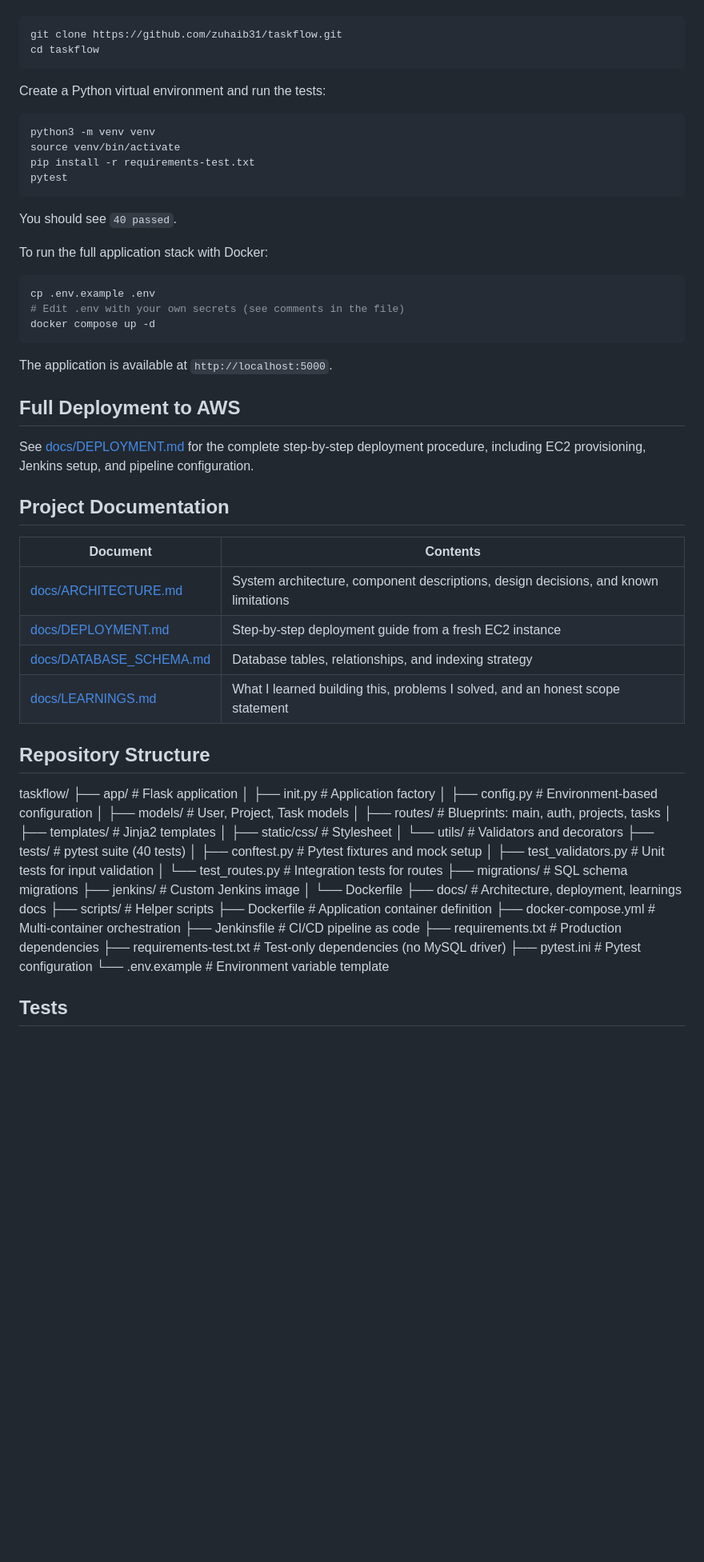
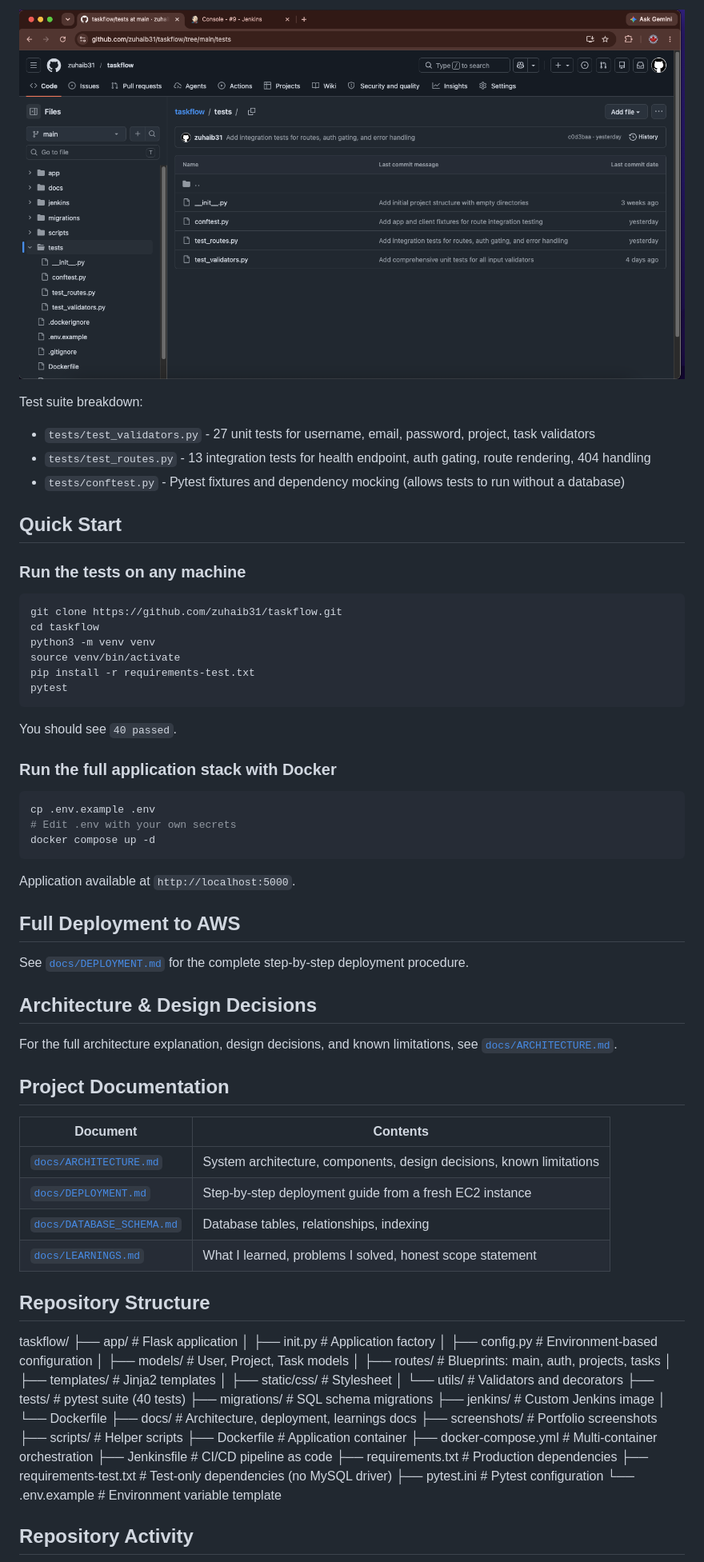
Before and after one commit to zuhaib31/taskflow, a Markdown page: README.md, the part around one of its changes. Shown at 80% size. Drawn GitHub-style; blank space fills up the shorter version.

Commit message:
Rewrite README with embedded screenshots for visual portfolio impact

````diff
--- a/README.md
+++ b/README.md
@@ -57,12 +104,17 @@ Clone the repo:
+![Tests GitHub Repo Structure](screenshots/05-testing/tests-github-repo-structure.png)
+
+Test suite breakdown:
+- `tests/test_validators.py` - 27 unit tests for username, email, password, project, task validators
+- `tests/test_routes.py` - 13 integration tests for health endpoint, auth gating, route rendering, 404 handling
+- `tests/conftest.py` - Pytest fixtures and dependency mocking (allows tests to run without a database)
+
+## Quick Start
+
+### Run the tests on any machine
 
 ```bash
 git clone https://github.com/zuhaib31/taskflow.git
 cd taskflow
-```
-
-Create a Python virtual environment and run the tests:
-
-```bash
 python3 -m venv venv
 source venv/bin/activate
 pip install -r requirements-test.txt
@@ -71,28 +123,32 @@ pytest
 
 You should see `40 passed`.
 
-To run the full application stack with Docker:
+### Run the full application stack with Docker
 
 ```bash
 cp .env.example .env
-# Edit .env with your own secrets (see comments in the file)
+# Edit .env with your own secrets
 docker compose up -d
 ```
 
-The application is available at `http://localhost:5000`.
+Application available at `http://localhost:5000`.
 
 ## Full Deployment to AWS
 
-See [docs/DEPLOYMENT.md](docs/DEPLOYMENT.md) for the complete step-by-step deployment procedure, including EC2 provisioning, Jenkins setup, and pipeline configuration.
+See [`docs/DEPLOYMENT.md`](docs/DEPLOYMENT.md) for the complete step-by-step deployment procedure.
+
+## Architecture & Design Decisions
+
+For the full architecture explanation, design decisions, and known limitations, see [`docs/ARCHITECTURE.md`](docs/ARCHITECTURE.md).
 
 ## Project Documentation
 
 | Document | Contents |
 |----------|----------|
-| [docs/ARCHITECTURE.md](docs/ARCHITECTURE.md) | System architecture, component descriptions, design decisions, and known limitations |
-| [docs/DEPLOYMENT.md](docs/DEPLOYMENT.md) | Step-by-step deployment guide from a fresh EC2 instance |
-| [docs/DATABASE_SCHEMA.md](docs/DATABASE_SCHEMA.md) | Database tables, relationships, and indexing strategy |
-| [docs/LEARNINGS.md](docs/LEARNINGS.md) | What I learned building this, problems I solved, and an honest scope statement |
+| [`docs/ARCHITECTURE.md`](docs/ARCHITECTURE.md) | System architecture, components, design decisions, known limitations |
+| [`docs/DEPLOYMENT.md`](docs/DEPLOYMENT.md) | Step-by-step deployment guide from a fresh EC2 instance |
+| [`docs/DATABASE_SCHEMA.md`](docs/DATABASE_SCHEMA.md) | Database tables, relationships, indexing |
+| [`docs/LEARNINGS.md`](docs/LEARNINGS.md) | What I learned, problems I solved, honest scope statement |
 
 ## Repository Structure
 taskflow/
@@ -105,20 +161,18 @@ taskflow/
 │   ├── static/css/        # Stylesheet
 │   └── utils/             # Validators and decorators
 ├── tests/                  # pytest suite (40 tests)
-│   ├── conftest.py        # Pytest fixtures and mock setup
-│   ├── test_validators.py # Unit tests for input validation
-│   └── test_routes.py     # Integration tests for routes
 ├── migrations/             # SQL schema migrations
 ├── jenkins/                # Custom Jenkins image
 │   └── Dockerfile
 ├── docs/                   # Architecture, deployment, learnings docs
+├── screenshots/            # Portfolio screenshots
 ├── scripts/                # Helper scripts
-├── Dockerfile              # Application container definition
+├── Dockerfile              # Application container
 ├── docker-compose.yml      # Multi-container orchestration
 ├── Jenkinsfile             # CI/CD pipeline as code
 ├── requirements.txt        # Production dependencies
 ├── requirements-test.txt   # Test-only dependencies (no MySQL driver)
 ├── pytest.ini              # Pytest configuration
 └── .env.example            # Environment variable template
-## Tests
+## Repository Activity
 
````
Also changed, not shown: other parts of README.md (+73 -29 lines).
